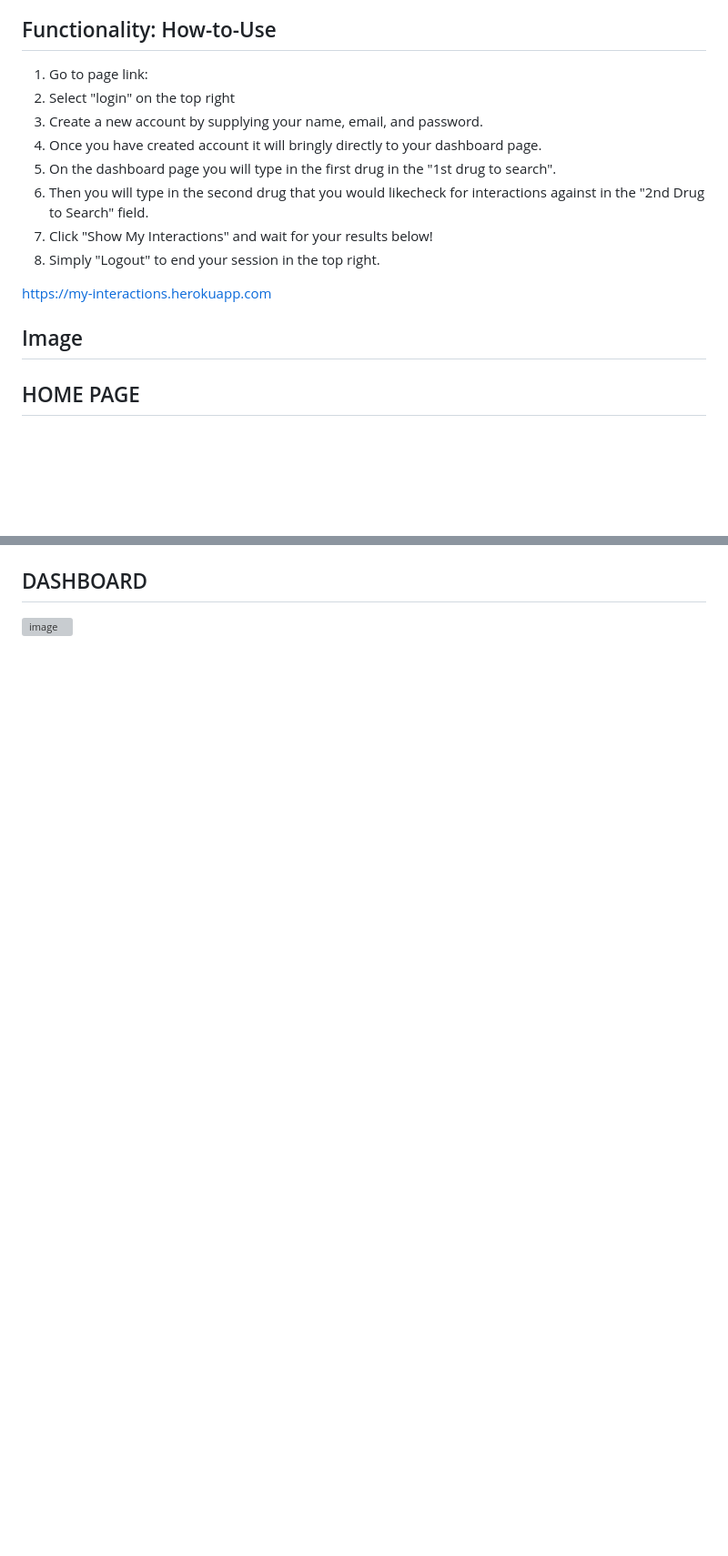
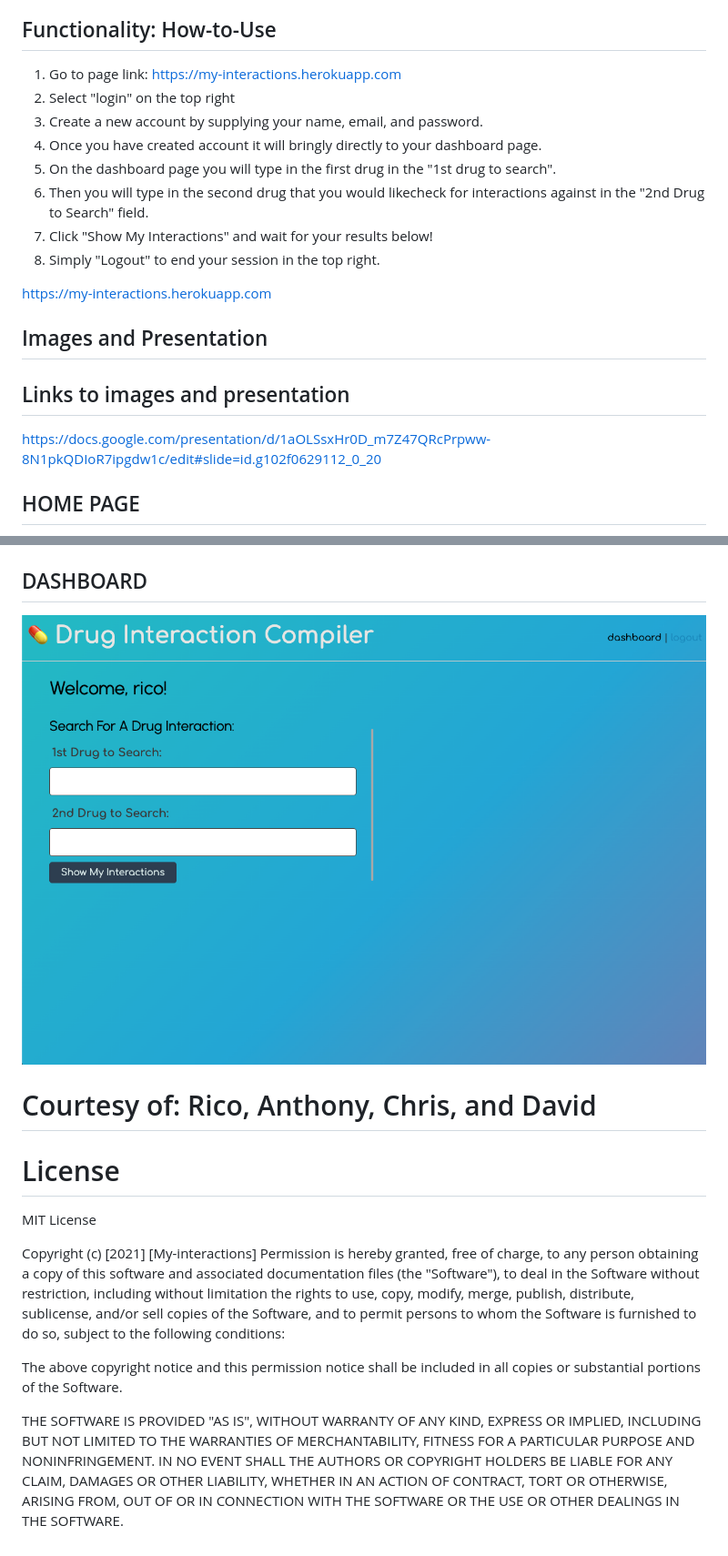
Before and after one commit to aellis07/my-interactions, a Markdown page: README.md, 2 parts joined by grey strips. Shown: that part at 91% size. Drawn GitHub-style; pictures changed too: public/images/dashboard.png (added); blank space fills up the shorter version; grey boxes are pictures that could not be loaded.

Commit message:
finished readme and added images

```diff
--- a/README.md
+++ b/README.md
@@ -8,7 +8,7 @@ As a user I want to see if the drugs and supplements that I take, or could take,
 
 ## Functionality: How-to-Use
 
-1. Go to page link:
+1. Go to page link: https://my-interactions.herokuapp.com
 2. Select "login" on the top right
 3. Create a new account by supplying your name, email, and password.
 4. Once you have created account it will bringly directly to your dashboard page.
@@ -19,7 +19,11 @@ As a user I want to see if the drugs and supplements that I take, or could take,
 
 https://my-interactions.herokuapp.com
 
-## Image
+## Images and Presentation
+
+## Links to images and presentation
+
+https://docs.google.com/presentation/d/1aOLSsxHr0D_m7Z47QRcPrpww-8N1pkQDIoR7ipgdw1c/edit#slide=id.g102f0629112_0_20
 
 ## HOME PAGE
 
@@ -31,4 +35,17 @@ https://my-interactions.herokuapp.com
 
 ## DASHBOARD
 
-![image](https://user-images.githubusercontent.com/52196842/143727580-996d870e-b787-4369-ab27-ef420264bbab.png)
+![image](public/images/dashboard.png)
+
+# Courtesy of: Rico, Anthony, Chris, and David
+
+# License
+
+MIT License
+
+Copyright (c) [2021] [My-interactions]
+Permission is hereby granted, free of charge, to any person obtaining a copy of this software and associated documentation files (the "Software"), to deal in the Software without restriction, including without limitation the rights to use, copy, modify, merge, publish, distribute, sublicense, and/or sell copies of the Software, and to permit persons to whom the Software is furnished to do so, subject to the following conditions:
+
+The above copyright notice and this permission notice shall be included in all copies or substantial portions of the Software.
+
+THE SOFTWARE IS PROVIDED "AS IS", WITHOUT WARRANTY OF ANY KIND, EXPRESS OR IMPLIED, INCLUDING BUT NOT LIMITED TO THE WARRANTIES OF MERCHANTABILITY, FITNESS FOR A PARTICULAR PURPOSE AND NONINFRINGEMENT. IN NO EVENT SHALL THE AUTHORS OR COPYRIGHT HOLDERS BE LIABLE FOR ANY CLAIM, DAMAGES OR OTHER LIABILITY, WHETHER IN AN ACTION OF CONTRACT, TORT OR OTHERWISE, ARISING FROM, OUT OF OR IN CONNECTION WITH THE SOFTWARE OR THE USE OR OTHER DEALINGS IN THE SOFTWARE.
```
Also changed, not shown: other parts of README.md (+2 -2 lines), public/images/homepage.png (added), public/images/login.png (added).
